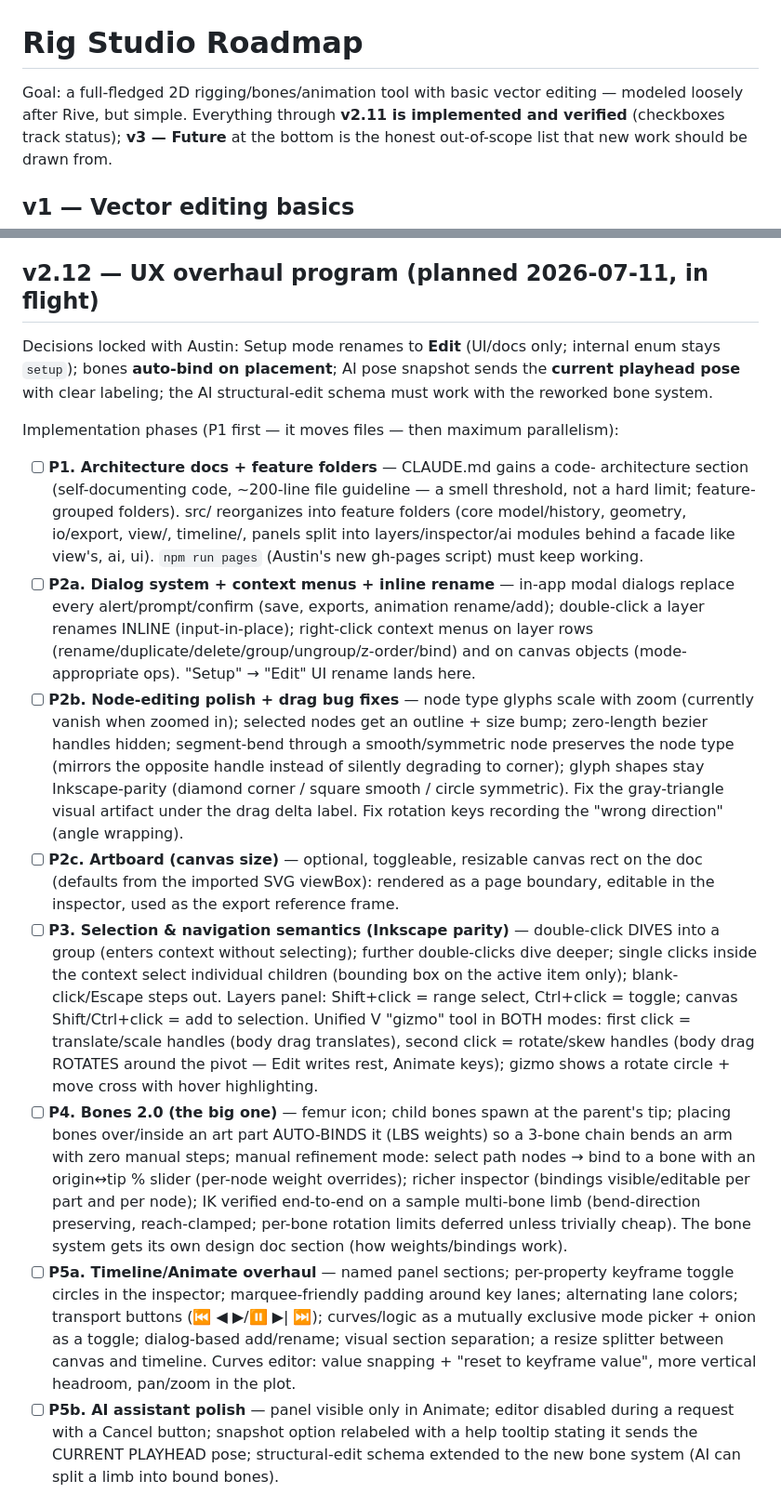
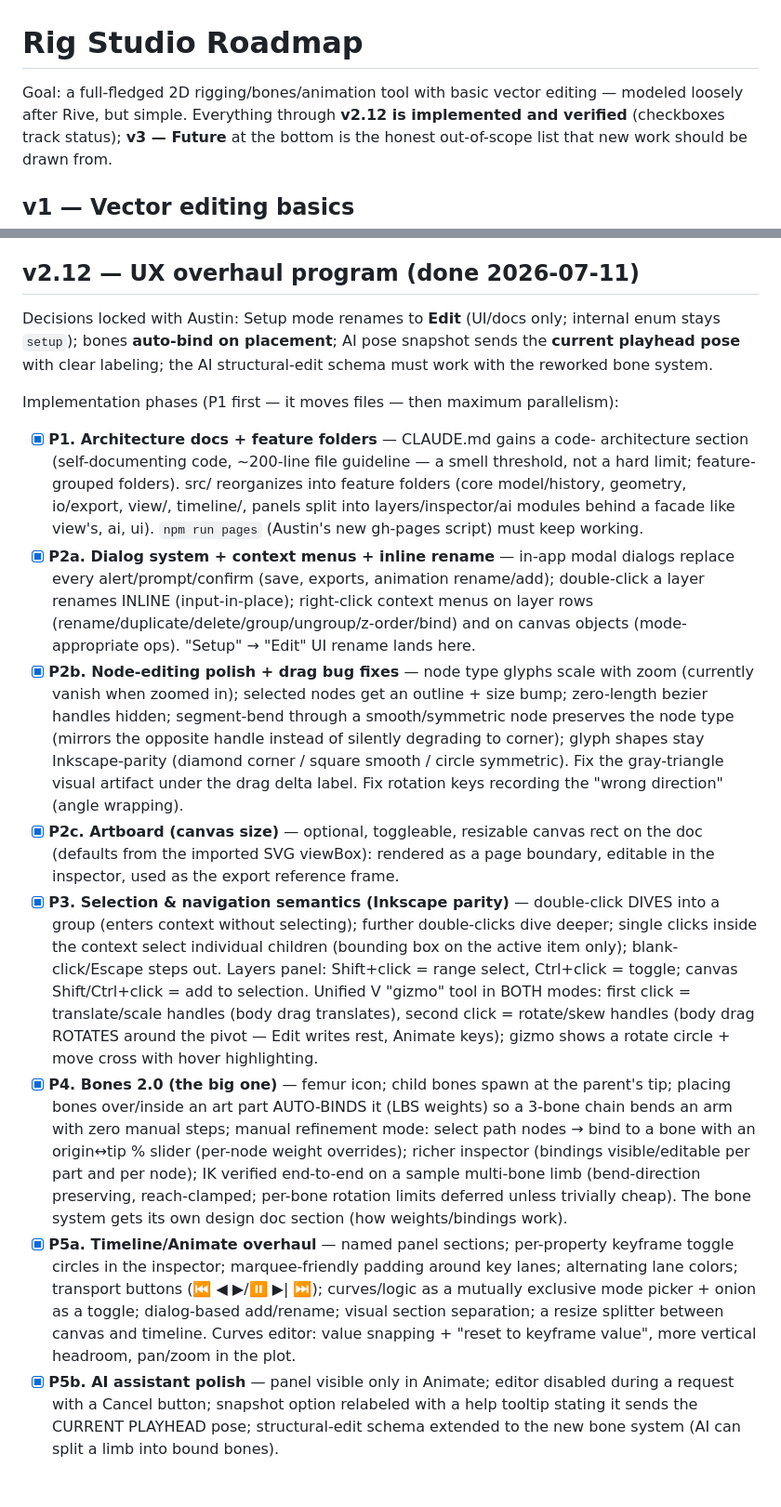
Before and after one commit to sladewasinger/RigStudio, a Markdown page: ROADMAP.md, 2 parts joined by grey strips. Shown at 93% size. GitHub-like rendering.

```diff
--- a/ROADMAP.md
+++ b/ROADMAP.md
@@ -1,7 +1,7 @@
 # Rig Studio Roadmap
 
 Goal: a full-fledged 2D rigging/bones/animation tool with basic vector editing —
-modeled loosely after Rive, but simple. Everything through **v2.11 is implemented and
+modeled loosely after Rive, but simple. Everything through **v2.12 is implemented and
 verified** (checkboxes track status); **v3 — Future** at the bottom is the honest
 out-of-scope list that new work should be drawn from.
 
@@ -230,7 +230,7 @@ out-of-scope list that new work should be drawn from.
   change (all gates green after every mechanical step; export surface
   diff-identical; live manual pass at the end).
 
-## v2.12 — UX overhaul program (planned 2026-07-11, in flight)
+## v2.12 — UX overhaul program (done 2026-07-11)
 
 Decisions locked with Austin: Setup mode renames to **Edit** (UI/docs only; internal
 enum stays `setup`); bones **auto-bind on placement**; AI pose snapshot sends the
@@ -239,28 +239,28 @@ work with the reworked bone system.
 
 Implementation phases (P1 first — it moves files — then maximum parallelism):
 
-- [ ] **P1. Architecture docs + feature folders** — CLAUDE.md gains a code-
+- [x] **P1. Architecture docs + feature folders** — CLAUDE.md gains a code-
   architecture section (self-documenting code, ~200-line file guideline — a smell
   threshold, not a hard limit; feature-grouped folders). src/ reorganizes into
   feature folders (core model/history, geometry, io/export, view/, timeline/,
   panels split into layers/inspector/ai modules behind a facade like view's, ai,
   ui). `npm run pages` (Austin's new gh-pages script) must keep working.
-- [ ] **P2a. Dialog system + context menus + inline rename** — in-app modal dialogs
+- [x] **P2a. Dialog system + context menus + inline rename** — in-app modal dialogs
   replace every alert/prompt/confirm (save, exports, animation rename/add);
   double-click a layer renames INLINE (input-in-place); right-click context menus
   on layer rows (rename/duplicate/delete/group/ungroup/z-order/bind) and on canvas
   objects (mode-appropriate ops). "Setup" → "Edit" UI rename lands here.
-- [ ] **P2b. Node-editing polish + drag bug fixes** — node type glyphs scale with
+- [x] **P2b. Node-editing polish + drag bug fixes** — node type glyphs scale with
   zoom (currently vanish when zoomed in); selected nodes get an outline + size
   bump; zero-length bezier handles hidden; segment-bend through a smooth/symmetric
   node preserves the node type (mirrors the opposite handle instead of silently
   degrading to corner); glyph shapes stay Inkscape-parity (diamond corner / square
   smooth / circle symmetric). Fix the gray-triangle visual artifact under the drag
   delta label. Fix rotation keys recording the "wrong direction" (angle wrapping).
-- [ ] **P2c. Artboard (canvas size)** — optional, toggleable, resizable canvas rect
+- [x] **P2c. Artboard (canvas size)** — optional, toggleable, resizable canvas rect
   on the doc (defaults from the imported SVG viewBox): rendered as a page
   boundary, editable in the inspector, used as the export reference frame.
-- [ ] **P3. Selection & navigation semantics (Inkscape parity)** — double-click
+- [x] **P3. Selection & navigation semantics (Inkscape parity)** — double-click
   DIVES into a group (enters context without selecting); further double-clicks
   dive deeper; single clicks inside the context select individual children
   (bounding box on the active item only); blank-click/Escape steps out. Layers
@@ -269,7 +269,7 @@ Implementation phases (P1 first — it moves files — then maximum parallelism)
   translate/scale handles (body drag translates), second click = rotate/skew
   handles (body drag ROTATES around the pivot — Edit writes rest, Animate keys);
   gizmo shows a rotate circle + move cross with hover highlighting.
-- [ ] **P4. Bones 2.0 (the big one)** — femur icon; child bones spawn at the
+- [x] **P4. Bones 2.0 (the big one)** — femur icon; child bones spawn at the
   parent's tip; placing bones over/inside an art part AUTO-BINDS it (LBS weights)
   so a 3-bone chain bends an arm with zero manual steps; manual refinement mode:
   select path nodes → bind to a bone with an origin↔tip % slider (per-node weight
@@ -277,14 +277,14 @@ Implementation phases (P1 first — it moves files — then maximum parallelism)
   IK verified end-to-end on a sample multi-bone limb (bend-direction preserving,
   reach-clamped; per-bone rotation limits deferred unless trivially cheap). The
   bone system gets its own design doc section (how weights/bindings work).
-- [ ] **P5a. Timeline/Animate overhaul** — named panel sections; per-property
+- [x] **P5a. Timeline/Animate overhaul** — named panel sections; per-property
   keyframe toggle circles in the inspector; marquee-friendly padding around key
   lanes; alternating lane colors; transport buttons (⏮ ◀ ▶/⏸ ▶| ⏭); curves/logic
   as a mutually exclusive mode picker + onion as a toggle; dialog-based add/rename;
   visual section separation; a resize splitter between canvas and timeline. Curves
   editor: value snapping + "reset to keyframe value", more vertical headroom,
   pan/zoom in the plot.
-- [ ] **P5b. AI assistant polish** — panel visible only in Animate; editor disabled
+- [x] **P5b. AI assistant polish** — panel visible only in Animate; editor disabled
   during a request with a Cancel button; snapshot option relabeled with a help
   tooltip stating it sends the CURRENT PLAYHEAD pose; structural-edit schema
   extended to the new bone system (AI can split a limb into bound bones).
```
Also changed, not shown: CLAUDE.md (+46 -1 lines).
